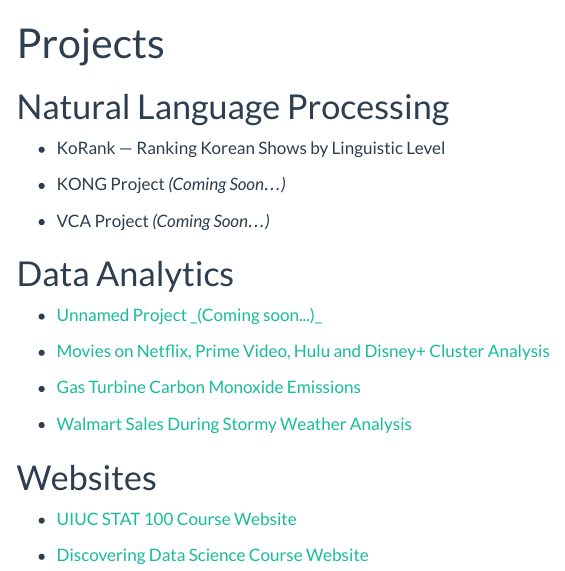
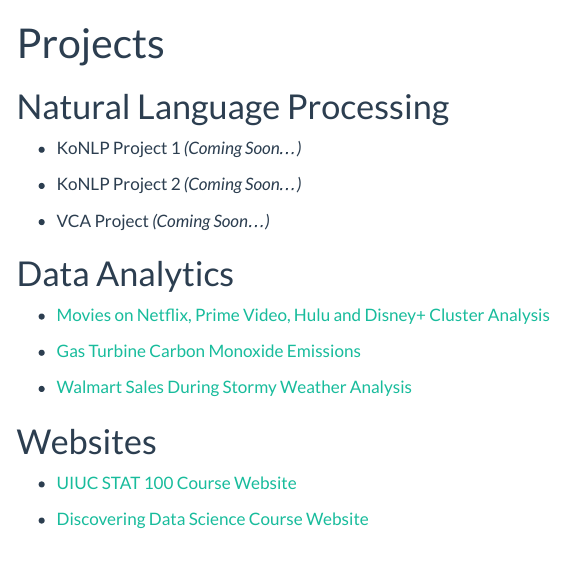
Before and after one commit to wjonasreger/wjonasreger.github.io, a Quarto document (projects.qmd): the page in a window 1100 px wide, from its top. Rendered offline with R 4.5, knitr and Pandoc in place of Quarto, with nearby package versions; menus at the side of the page are left out.

Commit message:
update project links

```diff
--- a/projects.qmd
+++ b/projects.qmd
@@ -4,19 +4,17 @@
 
 # Natural Language Processing
 
--   KoRank --- Ranking Korean Shows by Linguistic Level
+-   KoNLP Project 1 *(Coming Soon...)*
 
--   KONG Project *(Coming Soon...)*
+-   KoNLP Project 2 *(Coming Soon...)*
 
 -   VCA Project *(Coming Soon...)*
 
 # Data Analytics
 
--   [Unnamed Project \_(Coming soon\...)\_](projects/hi.qmd)
+-   [Movies on Netflix, Prime Video, Hulu and Disney+ Cluster Analysis](https://github.com/wjonasreger/movie_streaming_platforms_analysis)
 
--   [Movies on Netflix, Prime Video, Hulu and Disney+ Cluster Analysis](https://github.com/wjonasreger/STAT430_FinalProject)
-
--   [Gas Turbine Carbon Monoxide Emissions](https://github.com/wjonasreger/STAT443_FinalProject)
+-   [Gas Turbine Carbon Monoxide Emissions](https://github.com/wjonasreger/reducing_CO_emissions_analysis)
 
 -   [Walmart Sales During Stormy Weather Analysis](assets/docs/publications/walmart_425_outline.pdf)
 
```
Also changed, not shown: docs/search.json, 2 other files.
